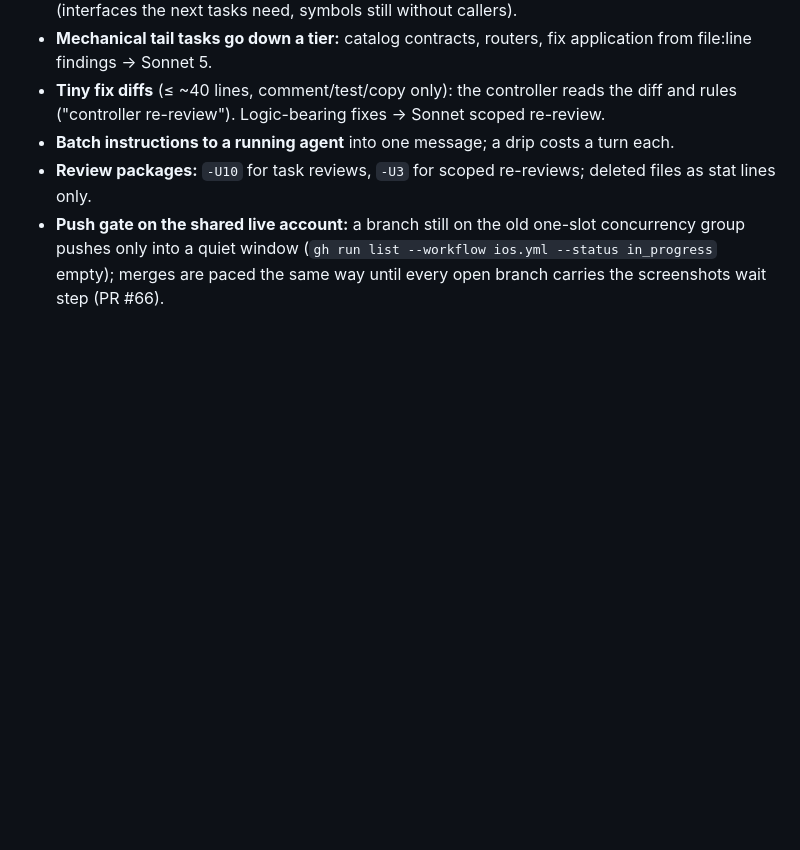
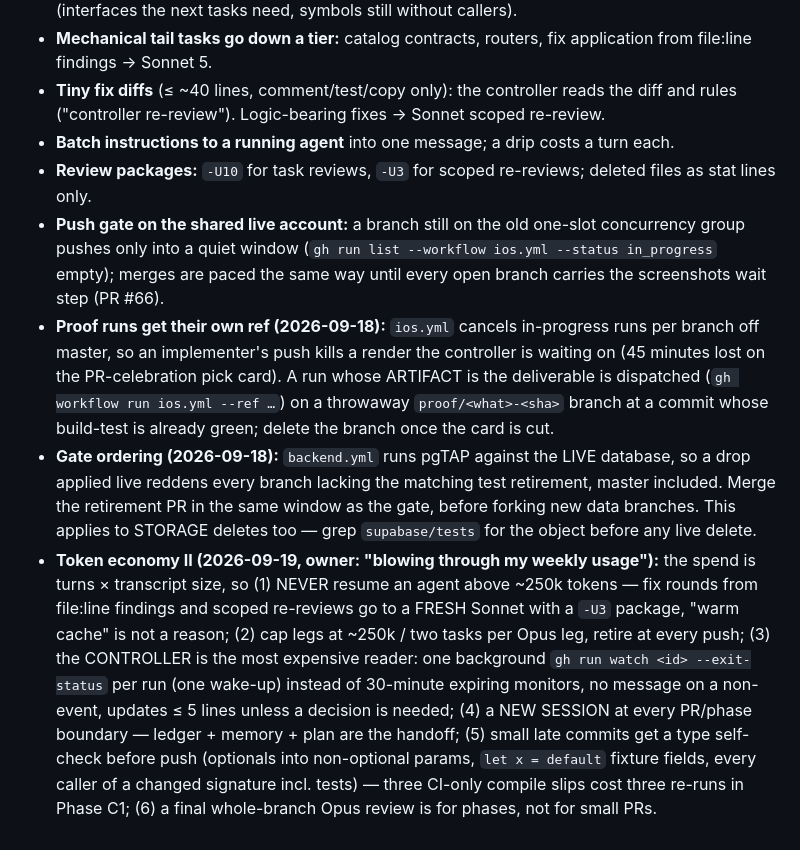
Before and after one commit to smolbwxt/gymsync, a Markdown page: CLAUDE.md, the part around the change. Drawn GitHub-style; blank space fills up the shorter version.

Commit message:
docs: docket — the owner-decisions round and Phase C1 closed; policy mirror
Co-Authored-By: Claude Sonnet 5 <noreply@anthropic.com>

```diff
--- a/CLAUDE.md
+++ b/CLAUDE.md
@@ -51,3 +51,6 @@ re-reads a 300k-token context) and by agents reading whole screenshot artifacts
 - **Batch instructions to a running agent** into one message; a drip costs a turn each.
 - **Review packages:** `-U10` for task reviews, `-U3` for scoped re-reviews; deleted files as stat lines only.
 - **Push gate on the shared live account:** a branch still on the old one-slot concurrency group pushes only into a quiet window (`gh run list --workflow ios.yml --status in_progress` empty); merges are paced the same way until every open branch carries the screenshots wait step (PR #66).
+- **Proof runs get their own ref (2026-09-18):** `ios.yml` cancels in-progress runs per branch off master, so an implementer's push kills a render the controller is waiting on (45 minutes lost on the PR-celebration pick card). A run whose ARTIFACT is the deliverable is dispatched (`gh workflow run ios.yml --ref …`) on a throwaway `proof/<what>-<sha>` branch at a commit whose build-test is already green; delete the branch once the card is cut.
+- **Gate ordering (2026-09-18):** `backend.yml` runs pgTAP against the LIVE database, so a drop applied live reddens every branch lacking the matching test retirement, master included. Merge the retirement PR in the same window as the gate, before forking new data branches. This applies to STORAGE deletes too — grep `supabase/tests` for the object before any live delete.
+- **Token economy II (2026-09-19, owner: "blowing through my weekly usage"):** the spend is turns × transcript size, so (1) NEVER resume an agent above ~250k tokens — fix rounds from file:line findings and scoped re-reviews go to a FRESH Sonnet with a `-U3` package, "warm cache" is not a reason; (2) cap legs at ~250k / two tasks per Opus leg, retire at every push; (3) the CONTROLLER is the most expensive reader: one background `gh run watch <id> --exit-status` per run (one wake-up) instead of 30-minute expiring monitors, no message on a non-event, updates ≤ 5 lines unless a decision is needed; (4) a NEW SESSION at every PR/phase boundary — ledger + memory + plan are the handoff; (5) small late commits get a type self-check before push (optionals into non-optional params, `let x = default` fixture fields, every caller of a changed signature incl. tests) — three CI-only compile slips cost three re-runs in Phase C1; (6) a final whole-branch Opus review is for phases, not for small PRs.
```
Also changed, not shown: 1 other file.
